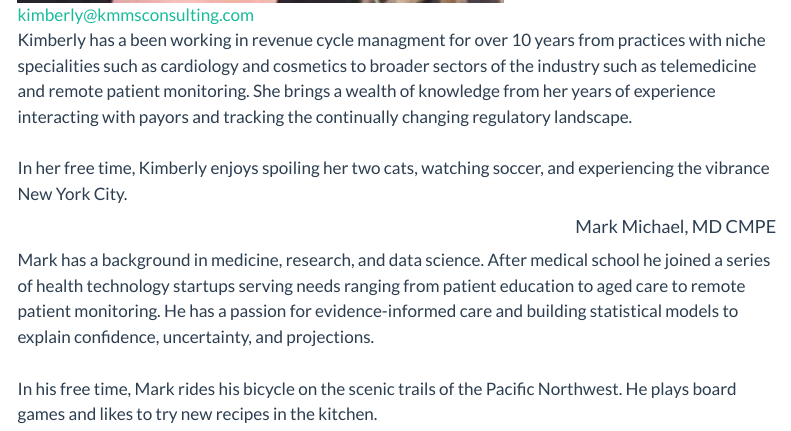
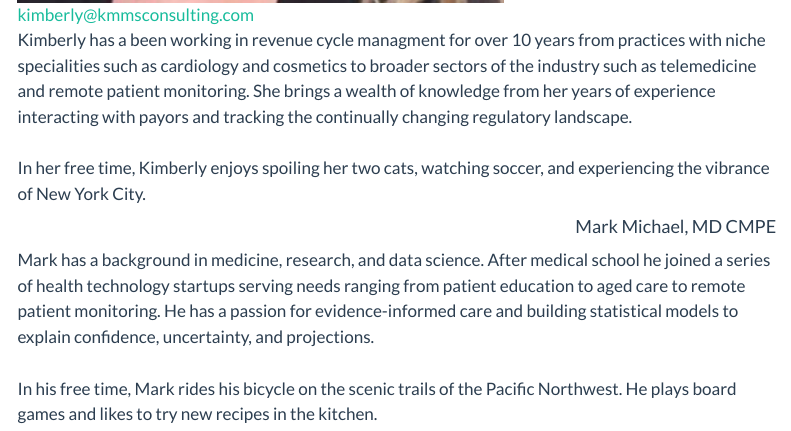
Before and after one commit to markmichael/kmms_website, a Quarto document (about.qmd): the page in a window 1100 px wide, from 610 px down. Rendered offline with R 4.5, knitr and Pandoc in place of Quarto, with nearby package versions; menus at the side of the page are left out.

Commit message:
fix typo

```diff
--- a/about.qmd
+++ b/about.qmd
@@ -9,7 +9,7 @@ title: "About Us"
 ![kimberly@kmmsconsulting.com](./kmms_assets/kim_headshot.jpg)
 
 Kimberly has a been working in revenue cycle managment for over 10 years from practices with niche specialities such as cardiology and cosmetics to broader sectors of the industry such as telemedicine and remote patient monitoring. She brings a wealth of knowledge from her years of experience interacting with payors and tracking the continually changing regulatory landscape. <br>
-In her free time, Kimberly enjoys spoiling her two cats, watching soccer, and experiencing the vibrance New York City.
+In her free time, Kimberly enjoys spoiling her two cats, watching soccer, and experiencing the vibrance of New York City.
 
 :::
 
```
